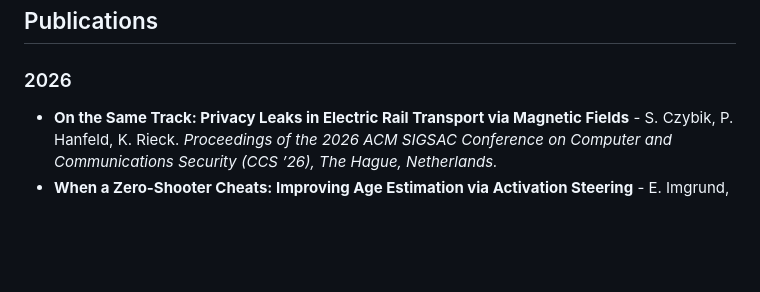
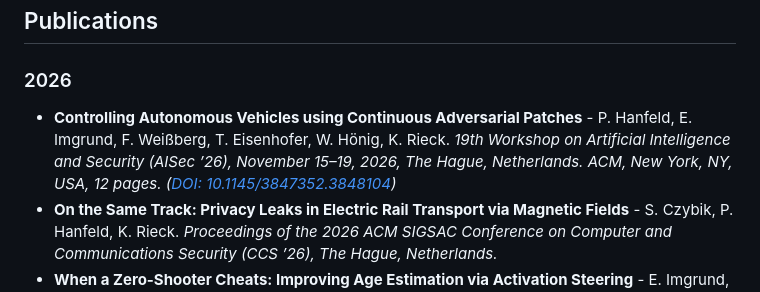
Before and after one commit to phanfeld/phanfeld.github.io, a Markdown page: content/research.md, the part around the change. Rendered like a GitHub page; blank space fills up the shorter version.

Commit message:
updated conti publication

```diff
--- a/content/research.md
+++ b/content/research.md
@@ -1,6 +1,7 @@
 ## Publications
 
 ### 2026
+* **Controlling Autonomous Vehicles using Continuous Adversarial Patches** - P. Hanfeld, E. Imgrund, F. Weißberg, T. Eisenhofer, W. Hönig, K. Rieck. *19th Workshop on Artificial Intelligence and Security (AISec ’26), November 15–19, 2026, The Hague, Netherlands. ACM, New York, NY, USA, 12 pages. ([DOI: 10.1145/3847352.3848104](https://doi.org/10.1145/3847352.3848104))*
 * **On the Same Track: Privacy Leaks in Electric Rail Transport via Magnetic Fields** - S. Czybik, P. Hanfeld, K. Rieck. *Proceedings of the 2026 ACM SIGSAC Conference on Computer and Communications Security (CCS ’26), The Hague, Netherlands.*
 * **When a Zero-Shooter Cheats: Improving Age Estimation via Activation Steering** - E. Imgrund, P. Hanfeld, K. Kireev, K. Rieck. *arXiv preprint: [arXiv:2605.17658](https://arxiv.org/abs/2605.17658).*
 
```
